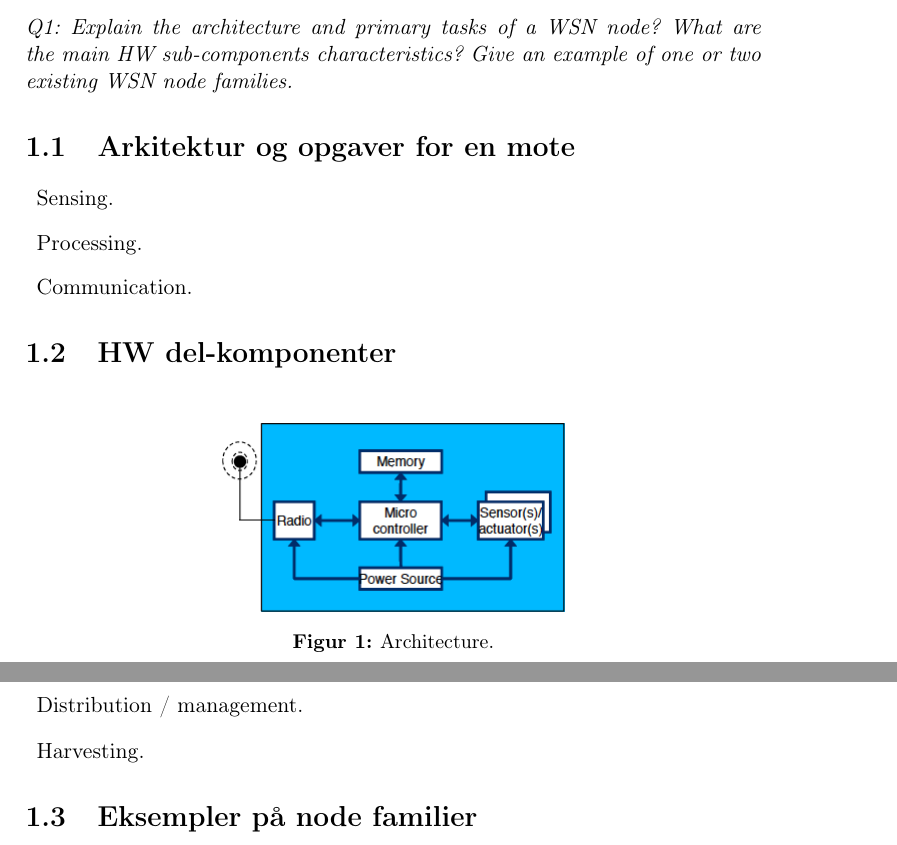
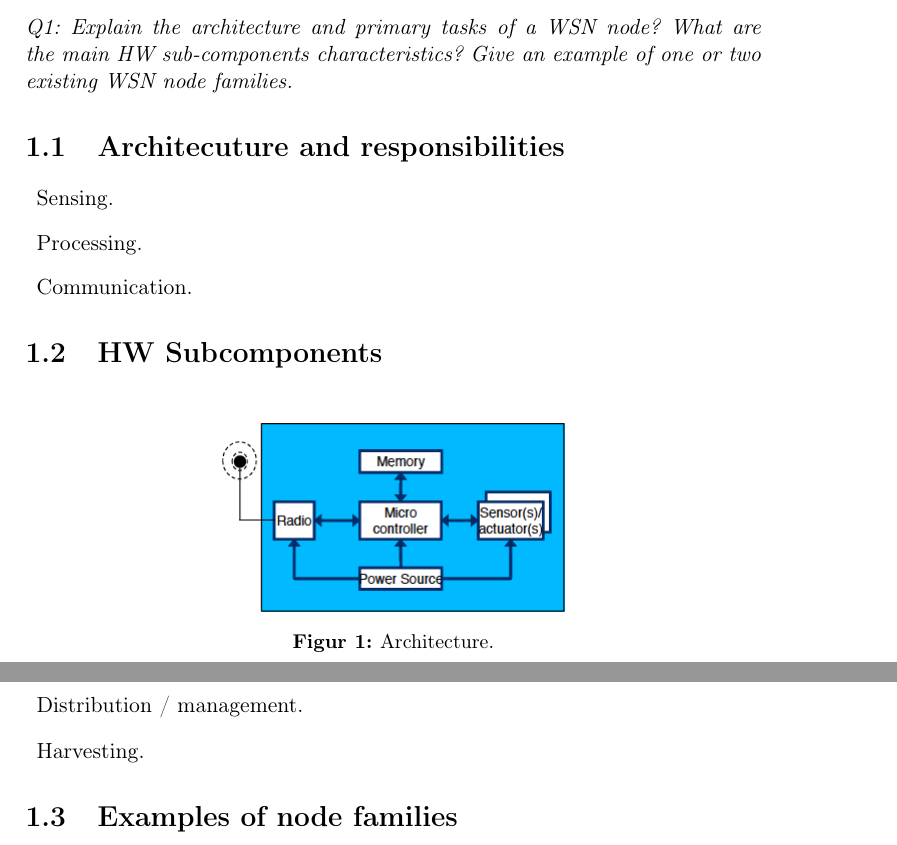
Before and after one commit to wsne/Exam-agenda, a LaTeX book (master.tex, which reads content/Q01.tex): two parts of pages 2 and 3 of 18, joined at a grey line, cut so that both start at the same text. Compiled offline with pdfLaTeX.

Commit message:
Danish -> english in q1.

```diff
--- a/content/Q01.tex
+++ b/content/Q01.tex
@@ -3,7 +3,7 @@
 the main HW sub-components characteristics? Give an example of one or two
 existing WSN node families.}
 
-\section{Arkitektur og opgaver for en mote}
+\section{Architecuture and responsibilities}
 
 \begin{description}
 \item Sensing.
@@ -11,7 +11,7 @@ existing WSN node families.}
 \item Communication.
 \end{description}
 
-\section{HW del-komponenter}
+\section{HW Subcomponents}
 
 \begin{figure}[h]
   \centering
@@ -77,7 +77,7 @@ States.
 \item Distribution / management.
 \item Harvesting.
 \end{description}
-\section{Eksempler på node familier}
+\section{Examples of node families}
 
 
 
```
